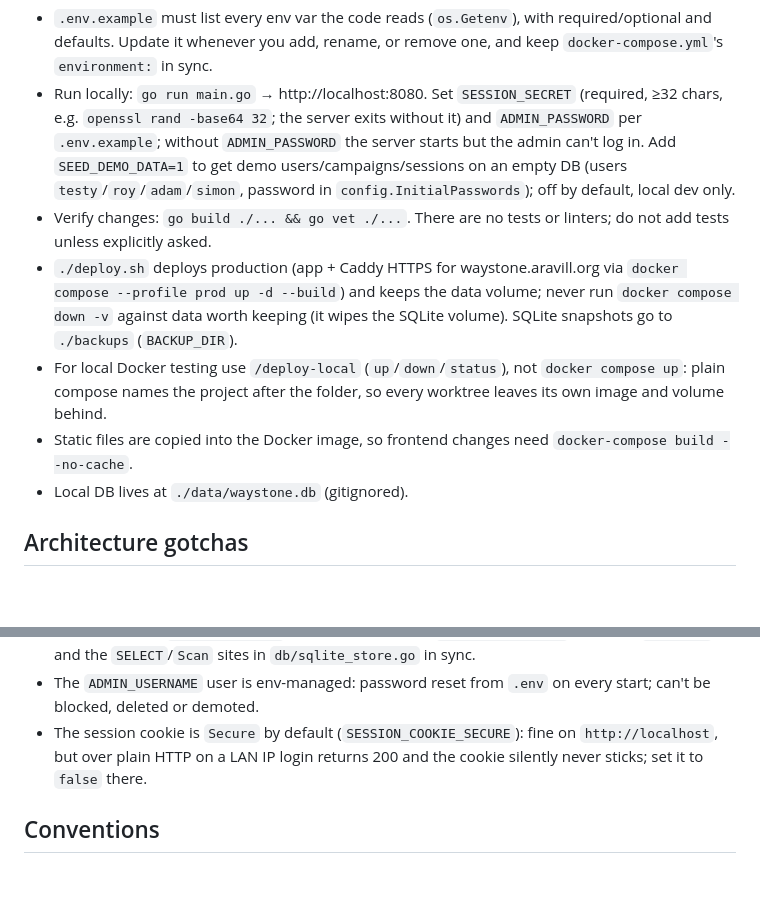
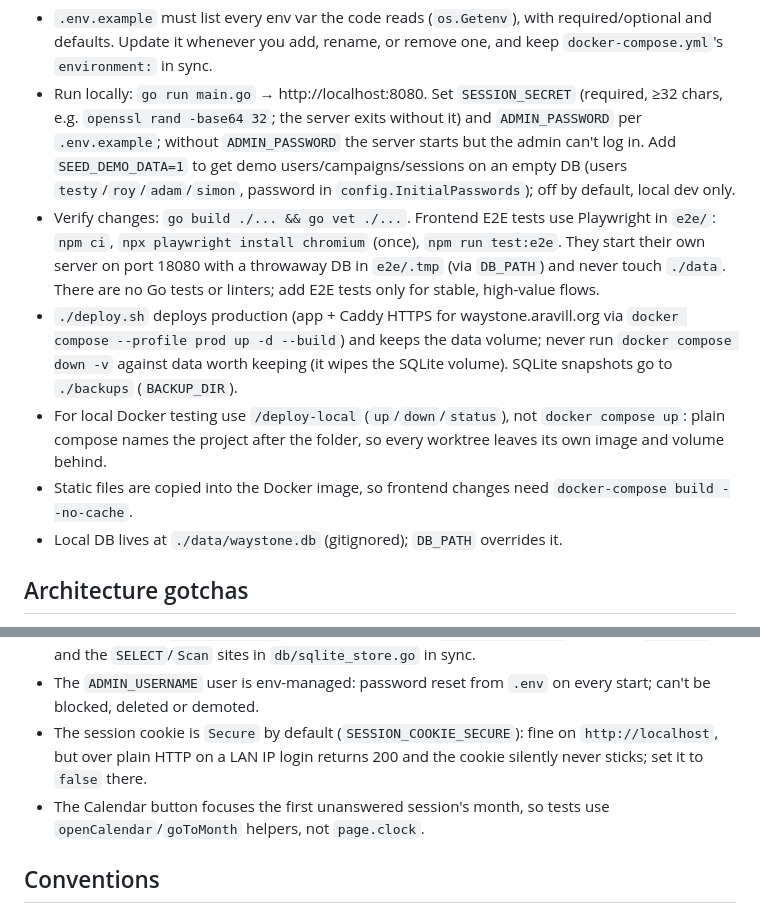
Before and after one commit to Aravill/waystone-web, a Markdown page: CLAUDE.md, 2 parts joined by grey strips. Rendered like a GitHub page; blank space fills up the shorter version.

Commit message:
document e2e tests in claude md
Co-Authored-By: Claude Opus 5.5 <noreply@anthropic.com>

```diff
--- a/CLAUDE.md
+++ b/CLAUDE.md
@@ -8,11 +8,11 @@ Waystone Web: Go (stdlib `net/http`, SQLite via `modernc.org/sqlite`, local user
 
 - `.env.example` must list every env var the code reads (`os.Getenv`), with required/optional and defaults. Update it whenever you add, rename, or remove one, and keep `docker-compose.yml`'s `environment:` in sync.
 - Run locally: `go run main.go` → http://localhost:8080. Set `SESSION_SECRET` (required, ≥32 chars, e.g. `openssl rand -base64 32`; the server exits without it) and `ADMIN_PASSWORD` per `.env.example`; without `ADMIN_PASSWORD` the server starts but the admin can't log in. Add `SEED_DEMO_DATA=1` to get demo users/campaigns/sessions on an empty DB (users `testy`/`roy`/`adam`/`simon`, password in `config.InitialPasswords`); off by default, local dev only.
-- Verify changes: `go build ./... && go vet ./...`. There are no tests or linters; do not add tests unless explicitly asked.
+- Verify changes: `go build ./... && go vet ./...`. Frontend E2E tests use Playwright in `e2e/`: `npm ci`, `npx playwright install chromium` (once), `npm run test:e2e`. They start their own server on port 18080 with a throwaway DB in `e2e/.tmp` (via `DB_PATH`) and never touch `./data`. There are no Go tests or linters; add E2E tests only for stable, high-value flows.
 - `./deploy.sh` deploys production (app + Caddy HTTPS for waystone.aravill.org via `docker compose --profile prod up -d --build`) and keeps the data volume; never run `docker compose down -v` against data worth keeping (it wipes the SQLite volume). SQLite snapshots go to `./backups` (`BACKUP_DIR`).
 - For local Docker testing use `/deploy-local` (`up`/`down`/`status`), not `docker compose up`: plain compose names the project after the folder, so every worktree leaves its own image and volume behind.
 - Static files are copied into the Docker image, so frontend changes need `docker-compose build --no-cache`.
-- Local DB lives at `./data/waystone.db` (gitignored).
+- Local DB lives at `./data/waystone.db` (gitignored); `DB_PATH` overrides it.
 
 ## Architecture gotchas
 
@@ -24,6 +24,7 @@ Waystone Web: Go (stdlib `net/http`, SQLite via `modernc.org/sqlite`, local user
 - When changing `models/user.go`, update seed data in `config/config.go` and keep `SaveUser` and the `SELECT`/`Scan` sites in `db/sqlite_store.go` in sync.
 - The `ADMIN_USERNAME` user is env-managed: password reset from `.env` on every start; can't be blocked, deleted or demoted.
 - The session cookie is `Secure` by default (`SESSION_COOKIE_SECURE`): fine on `http://localhost`, but over plain HTTP on a LAN IP login returns 200 and the cookie silently never sticks; set it to `false` there.
+- The Calendar button focuses the first unanswered session's month, so tests use `openCalendar`/`goToMonth` helpers, not `page.clock`.
 
 ## Conventions
 
```
